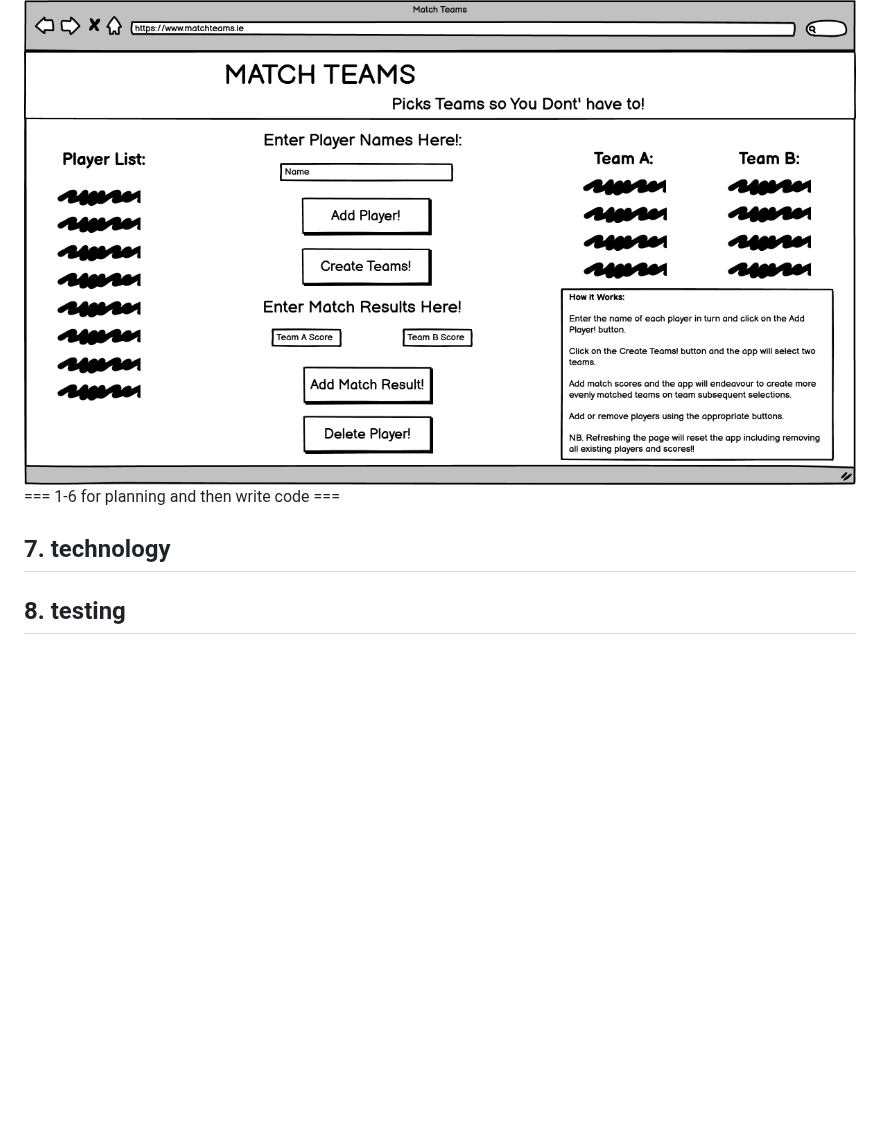
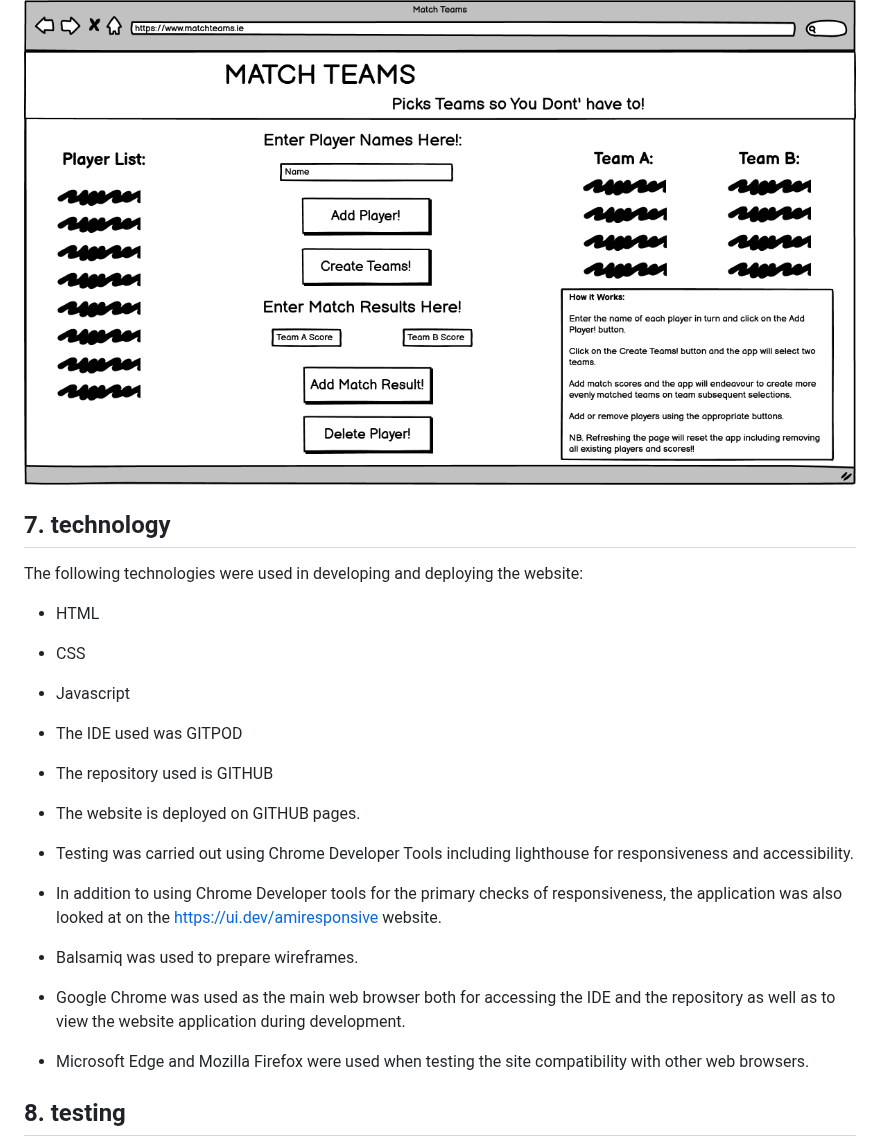
Before and after one commit to fenton1000/mf-portfolio-two-match-teams, a Markdown page: README.md, the part around the change. GitHub-like rendering; blank space fills up the shorter version.

Commit message:
Add section 7 to the readme

```diff
--- a/README.md
+++ b/README.md
@@ -138,8 +138,33 @@ In deciding to provide the product initially without any of these features the k
 ![wireframe of screen on mobile after team creation](documents/PP2%20Wireframe%203.png "mobile screen with teams lists")
 ### 6.4 Screen on Desktop Platform
 ![wireframe of screen on desktop](documents/PP2%20Wireframe%204.png "desktop screen")
-=== 1-6 for planning and then write code ===
+
 ## 7. technology
+
+The following technologies were used in developing and deploying the website:
+
+* HTML
+
+* CSS
+
+* Javascript
+
+* The IDE used was GITPOD
+
+* The repository used is GITHUB
+
+* The website is deployed on GITHUB pages.
+
+* Testing was carried out using Chrome Developer Tools including lighthouse for responsiveness and accessibility.
+
+* In addition to using Chrome Developer tools for the primary checks of responsiveness, the application was also looked at on the https://ui.dev/amiresponsive website.
+
+* Balsamiq was used to prepare wireframes.
+
+* Google Chrome was used as the main web browser both for accessing the IDE and the repository as well as to view the website application during development.
+
+* Microsoft Edge and Mozilla Firefox were used when testing the site compatibility with other web browsers.
+
 ## 8. testing
    8.1 code validation
    8.2 test cases (user story based with screenshots)
```
